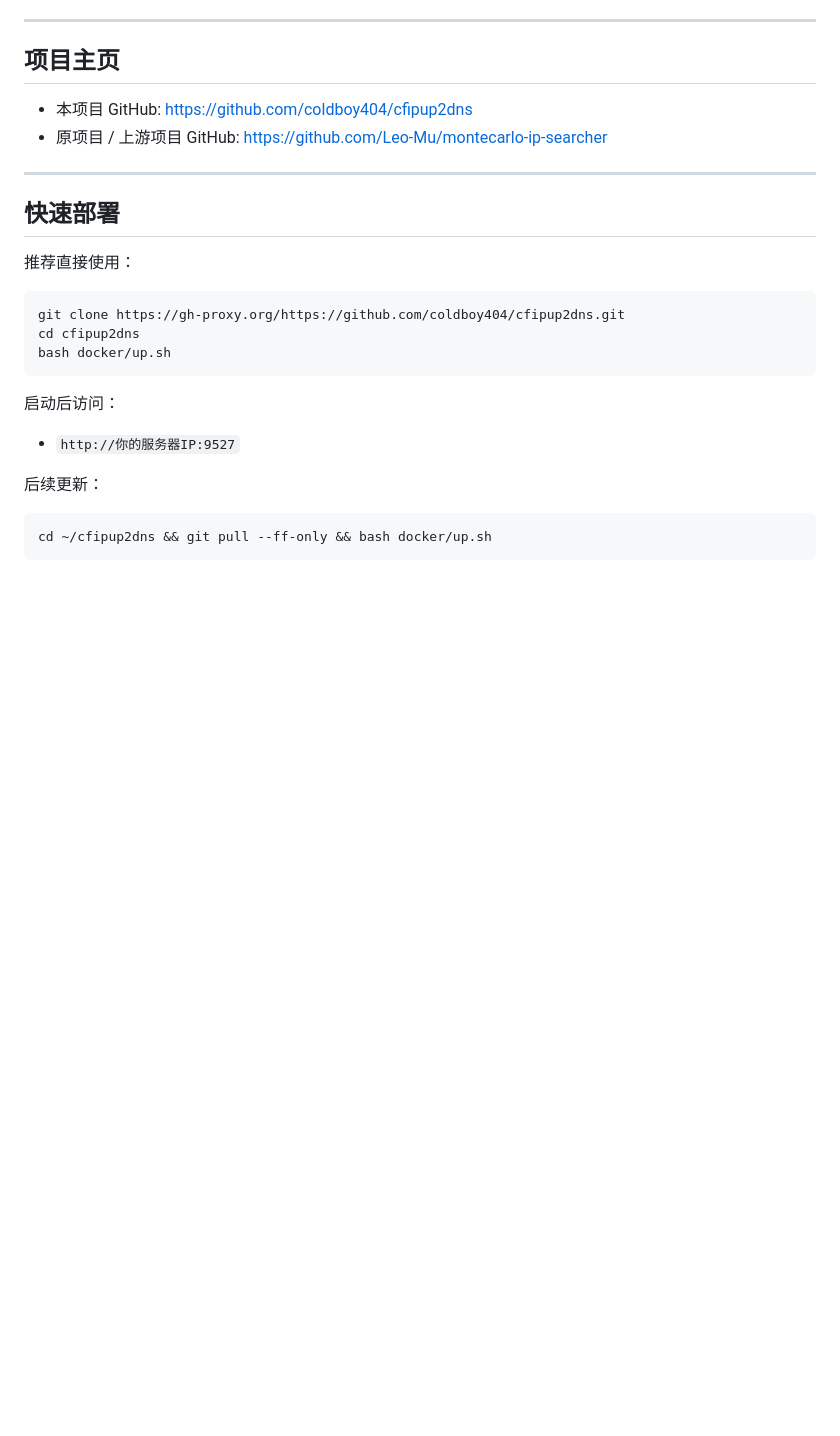
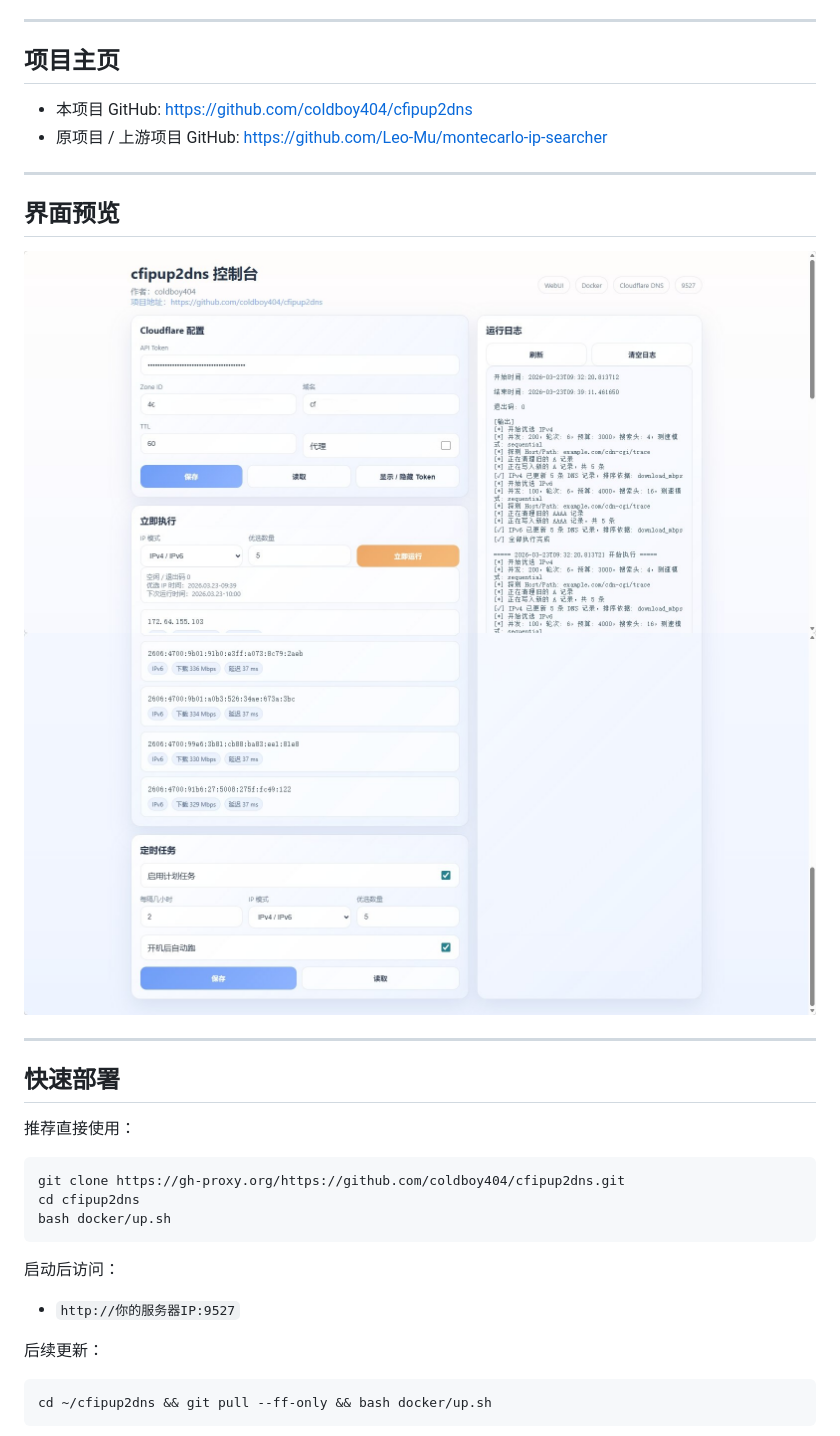
Before and after one commit to coldboy404/cfipup2dns, a Markdown page: README.md, the part around the change. GitHub-like rendering; pictures changed too: assets/screenshot-1.jpg (added), assets/screenshot-2.jpg (added); blank space fills up the shorter version.

Commit message:
docs: add UI screenshots to README

```diff
--- a/README.md
+++ b/README.md
@@ -18,6 +18,13 @@
 
 - 本项目 GitHub: https://github.com/coldboy404/cfipup2dns
 - 原项目 / 上游项目 GitHub: https://github.com/Leo-Mu/montecarlo-ip-searcher
+
+---
+
+## 界面预览
+
+![截图1](assets/screenshot-1.jpg)
+![截图2](assets/screenshot-2.jpg)
 
 ---
 
```
